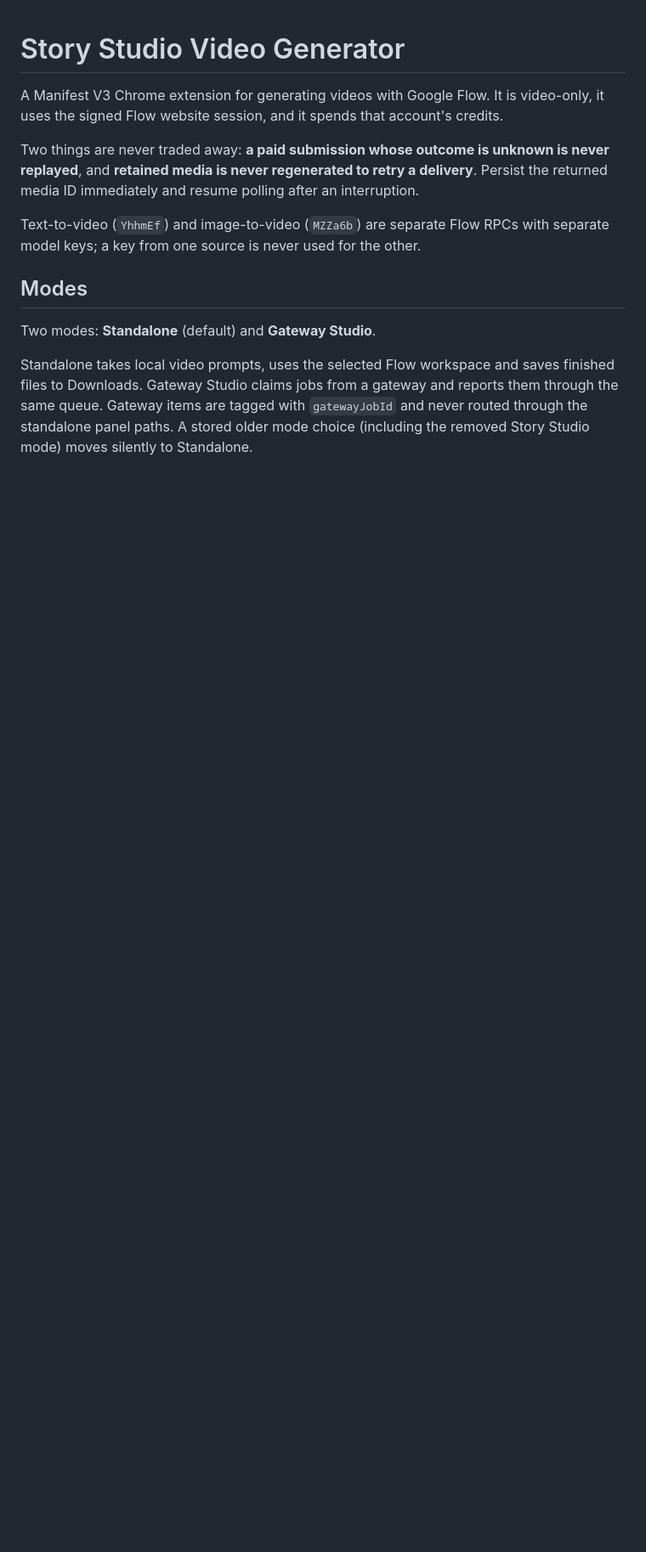
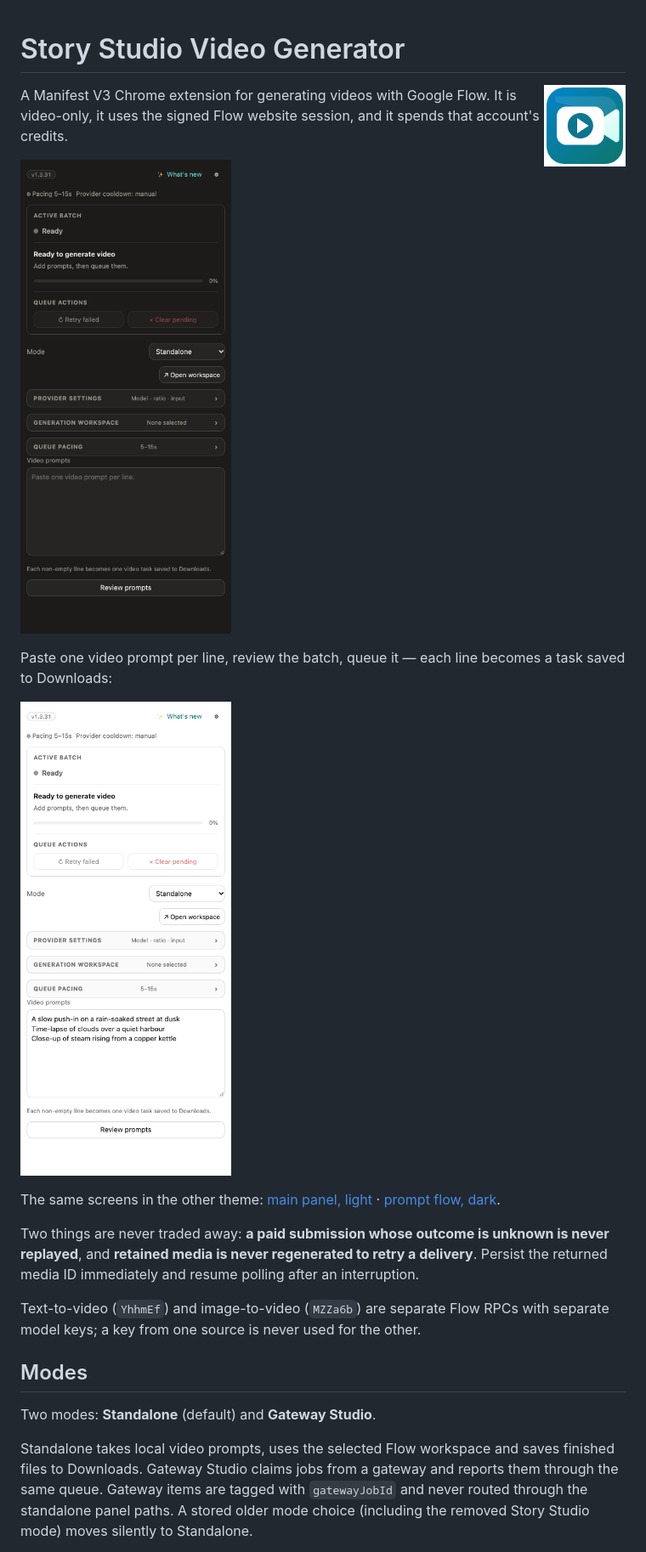
Before and after one commit to theng12/story-studio-video-generator, a Markdown page: README.md, the part around the change. Shown at 85% size. GitHub-like rendering; pictures changed too: assets/icon.png (added), docs/screenshots/flow-light.png (added), docs/screenshots/main-dark.png (added); blank space fills up the shorter version.

```diff
--- a/README.md
+++ b/README.md
@@ -1,7 +1,18 @@
 # Story Studio Video Generator
+
+<img src="assets/icon.png" alt="Story Studio Video Generator icon: a video camera with a play symbol on a blue tile" width="96" align="right">
 
 A Manifest V3 Chrome extension for generating videos with Google Flow. It is video-only, it uses
 the signed Flow website session, and it spends that account's credits.
+
+![The extension panel with an empty queue: Active batch ready, standalone mode, provider settings and the prompt box](docs/screenshots/main-dark.png)
+
+Paste one video prompt per line, review the batch, queue it — each line becomes a task saved to Downloads:
+
+![The prompt box filled with three demo prompts, ready to review](docs/screenshots/flow-light.png)
+
+The same screens in the other theme: [main panel, light](docs/screenshots/main-light.png) ·
+[prompt flow, dark](docs/screenshots/flow-dark.png).
 
 Two things are never traded away: **a paid submission whose outcome is unknown is never replayed**,
 and **retained media is never regenerated to retry a delivery**. Persist the returned media ID
```
Also changed, not shown: CHANGELOG.md (+3 -0 lines), docs/screenshots/flow-dark.png (added), docs/screenshots/main-light.png (added), 3 other files.
